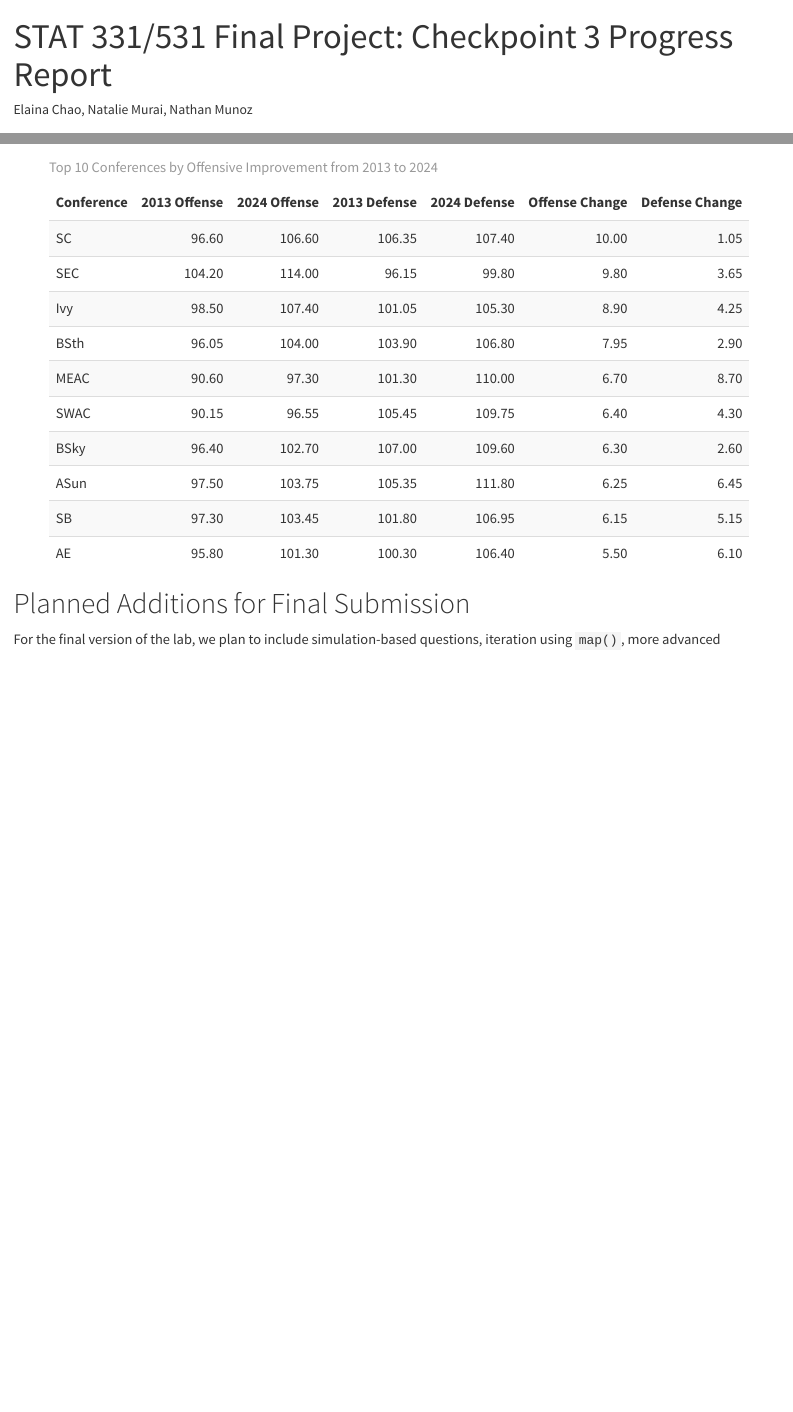
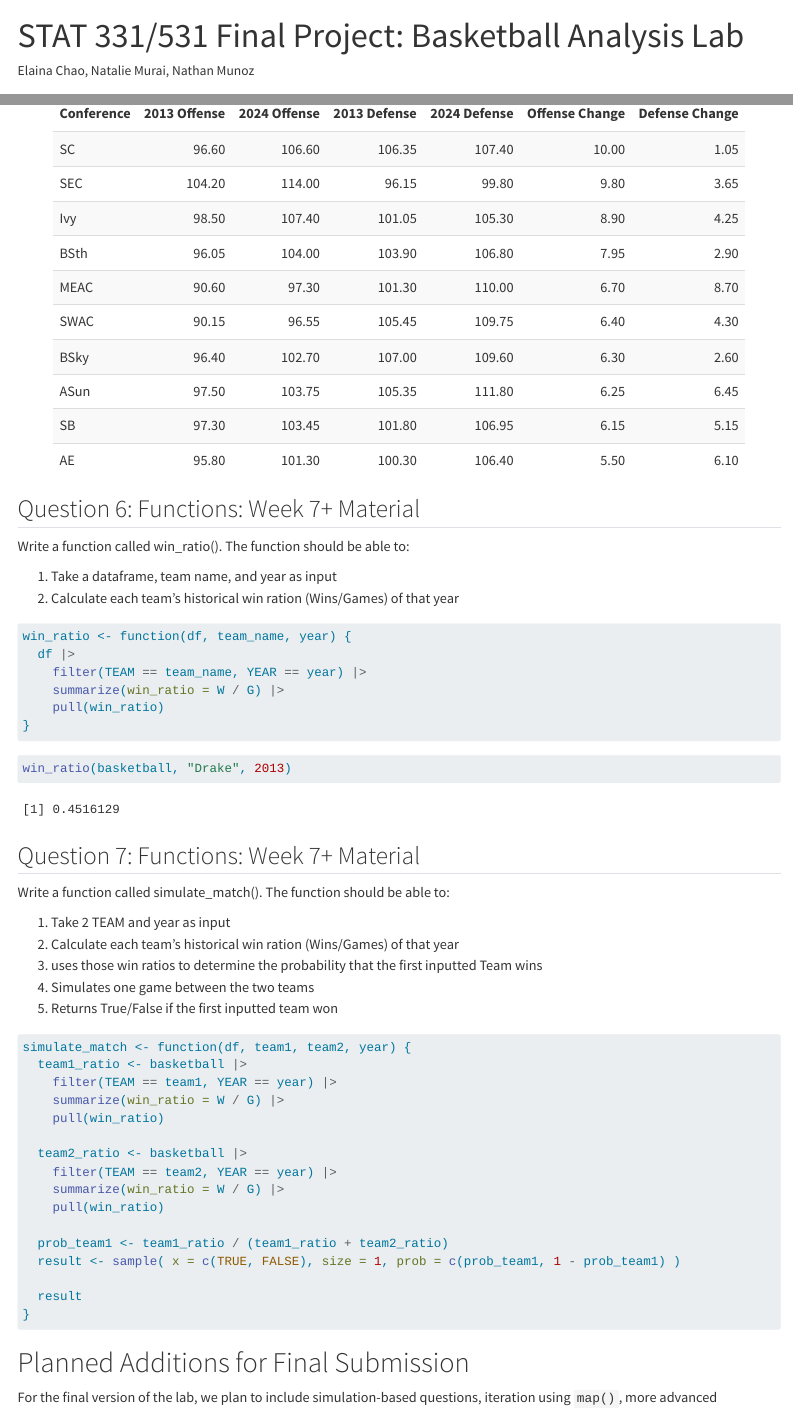
Before and after one commit to elainachao-personal/stat331-project, a Quarto document (basketball.qmd): the page in a window 1100 px wide, from its top, and a second part further down, joined at a grey line. Rendered offline with R 4.5, knitr and Pandoc in place of Quarto, with nearby package versions.

Commit message:
Questions 6-8 (in progress)

````diff
--- a/basketball.qmd
+++ b/basketball.qmd
@@ -1,5 +1,5 @@
 ---
-title: "STAT 331/531 Final Project: Checkpoint 3 Progress Report"
+title: "STAT 331/531 Final Project: Basketball Analysis Lab"
 author: "Elaina Chao, Natalie Murai, Nathan Munoz"
 format: html
 editor: visual
@@ -208,6 +214,57 @@ conference_table |>
 ```
 
 
+## Question 6: Functions: Week 7+ Material
+
+Write a function called win_ratio(). The function should be able to:
+
+1.  Take a dataframe, team name, and year as input
+2.  Calculate each team's historical win ration (Wins/Games) of that year
+
+```{r}
+win_ratio <- function(df, team_name, year) {
+  df |>
+    filter(TEAM == team_name, YEAR == year) |>
+    summarize(win_ratio = W / G) |>
+    pull(win_ratio)
+}
+```
+
+```{r}
+win_ratio(basketball, "Drake", 2013)
+```
+
+
+
+## Question 7: Functions: Week 7+ Material
+Write a function called simulate_match(). The function should be able to:
+
+1.  Take 2 TEAM and year as input
+2.  Calculate each team's historical win ration (Wins/Games) of that year
+3.  uses those win ratios to determine the probability that the first inputted Team wins
+4. Simulates one game between the two teams
+5. Returns True/False if the first inputted team won
+
+```{r}
+simulate_match <- function(df, team1, team2, year) {
+  team1_ratio <- basketball |>
+    filter(TEAM == team1, YEAR == year) |>
+    summarize(win_ratio = W / G) |>
+    pull(win_ratio)
+
+  team2_ratio <- basketball |>
+    filter(TEAM == team2, YEAR == year) |>
+    summarize(win_ratio = W / G) |>
+    pull(win_ratio)
+
+  prob_team1 <- team1_ratio / (team1_ratio + team2_ratio)
+  result <- sample( x = c(TRUE, FALSE), size = 1, prob = c(prob_team1, 1 - prob_team1) )
+
+  result
+}
+```
+
+
 # Planned Additions for Final Submission
 
 For the final version of the lab, we plan to include simulation-based questions, iteration using `map()`, more advanced visualizations, and challenging multi-step data wrangling problems.
````
Also changed, not shown: basketball.qmd (20 more changed lines).
